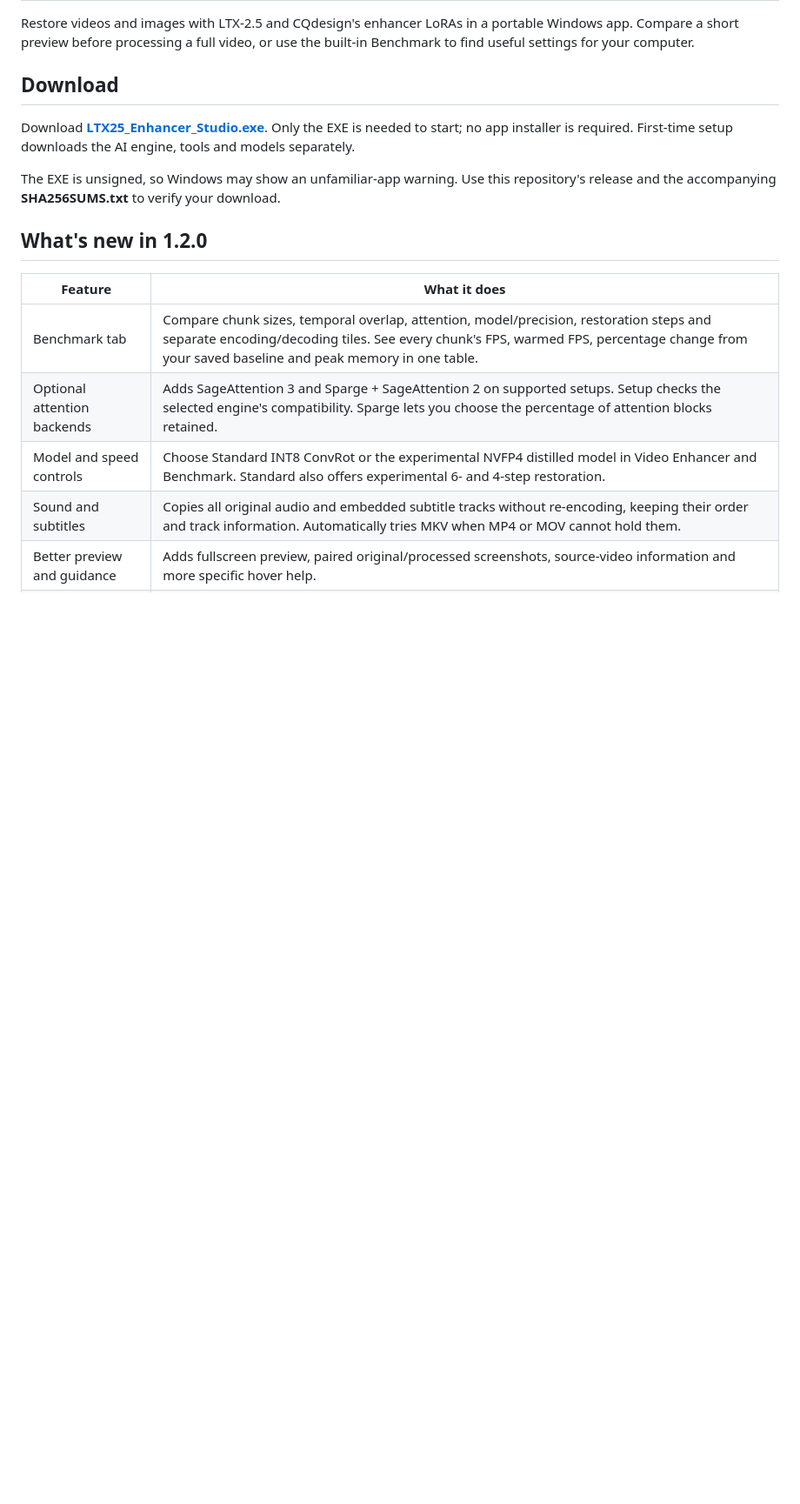
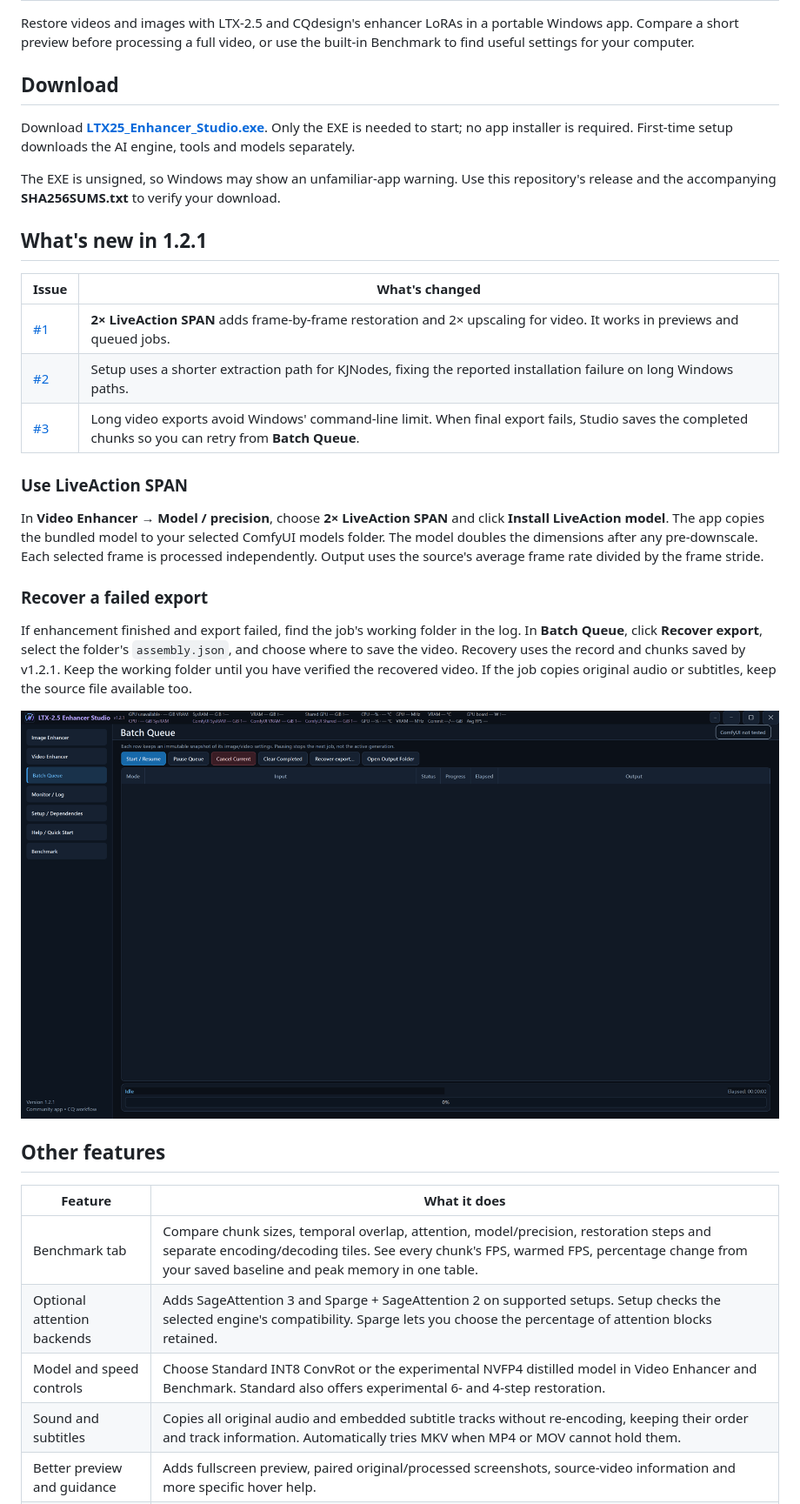
Before and after one commit to skv89/LTX-2.5-Enhancer-Studio, a Markdown page: README.md, the part around one of its changes. Shown at 87% size. GitHub-like rendering; pictures changed too: screenshots/recover-export-v121.png (added); blank space fills up the shorter version.

Commit message:
Release LTX-2.5 Enhancer Studio 1.2.1

```diff
--- a/README.md
+++ b/README.md
@@ -8,7 +8,25 @@ Download **[LTX25_Enhancer_Studio.exe](https://github.com/skv89/LTX-2.5-Enhancer
 
 The EXE is unsigned, so Windows may show an unfamiliar-app warning. Use this repository's release and the accompanying **SHA256SUMS.txt** to verify your download.
 
-## What's new in 1.2.0
+## What's new in 1.2.1
+
+| Issue | What's changed |
+| --- | --- |
+| [#1](https://github.com/skv89/LTX-2.5-Enhancer-Studio/issues/1) | **2× LiveAction SPAN** adds frame-by-frame restoration and 2× upscaling for video. It works in previews and queued jobs. |
+| [#2](https://github.com/skv89/LTX-2.5-Enhancer-Studio/issues/2) | Setup uses a shorter extraction path for KJNodes, fixing the reported installation failure on long Windows paths. |
+| [#3](https://github.com/skv89/LTX-2.5-Enhancer-Studio/issues/3) | Long video exports avoid Windows' command-line limit. When final export fails, Studio saves the completed chunks so you can retry from **Batch Queue**. |
+
+### Use LiveAction SPAN
+
+In **Video Enhancer → Model / precision**, choose **2× LiveAction SPAN** and click **Install LiveAction model**. The app copies the bundled model to your selected ComfyUI models folder. The model doubles the dimensions after any pre-downscale. Each selected frame is processed independently. Output uses the source's average frame rate divided by the frame stride.
+
+### Recover a failed export
+
+If enhancement finished and export failed, find the job's working folder in the log. In **Batch Queue**, click **Recover export**, select the folder's `assembly.json`, and choose where to save the video. Recovery uses the record and chunks saved by v1.2.1. Keep the working folder until you have verified the recovered video. If the job copies original audio or subtitles, keep the source file available too.
+
+![Batch Queue with the Recover export button next to Clear Completed](screenshots/recover-export-v121.png)
+
+## Other features
 
 | Feature | What it does |
 | --- | --- |
```
Also changed, not shown: other parts of README.md (+6 -4 lines).
